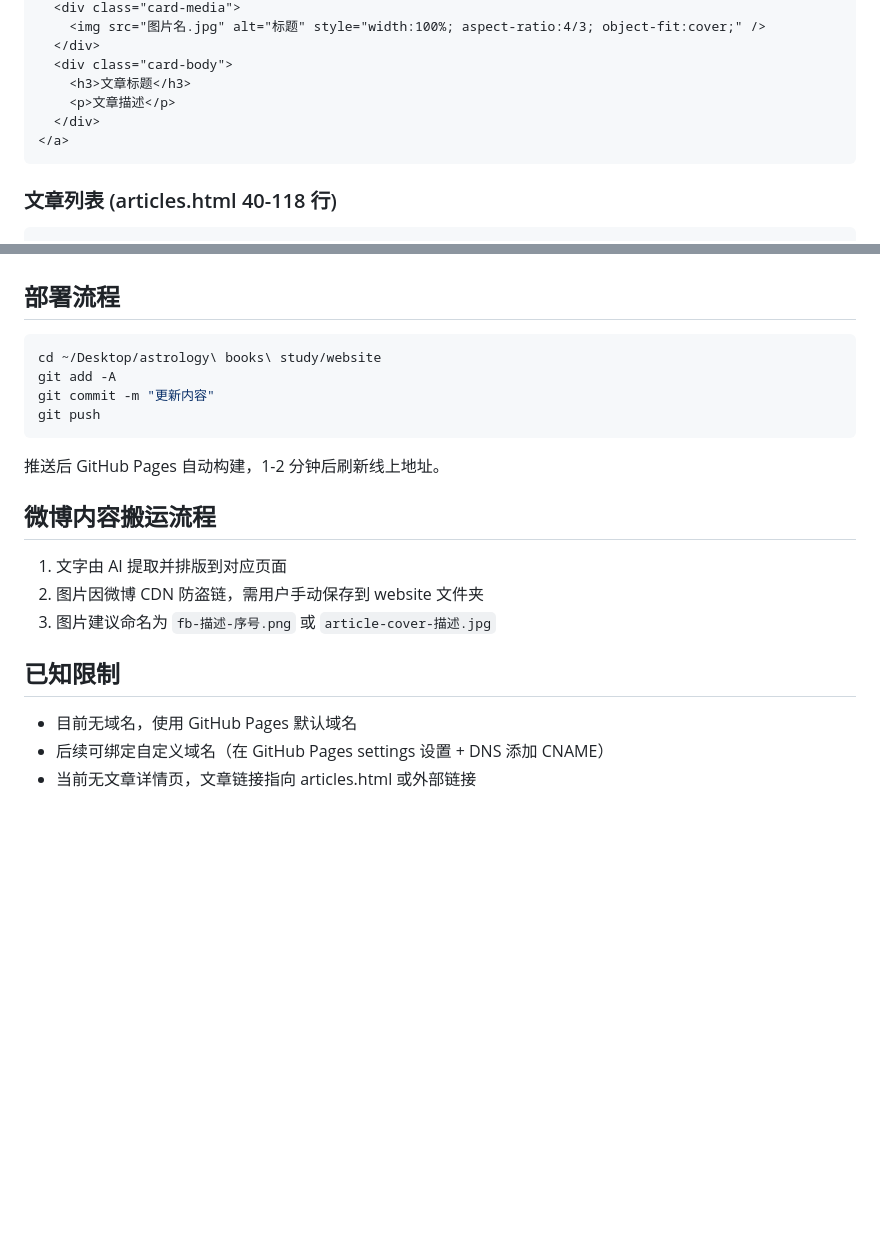
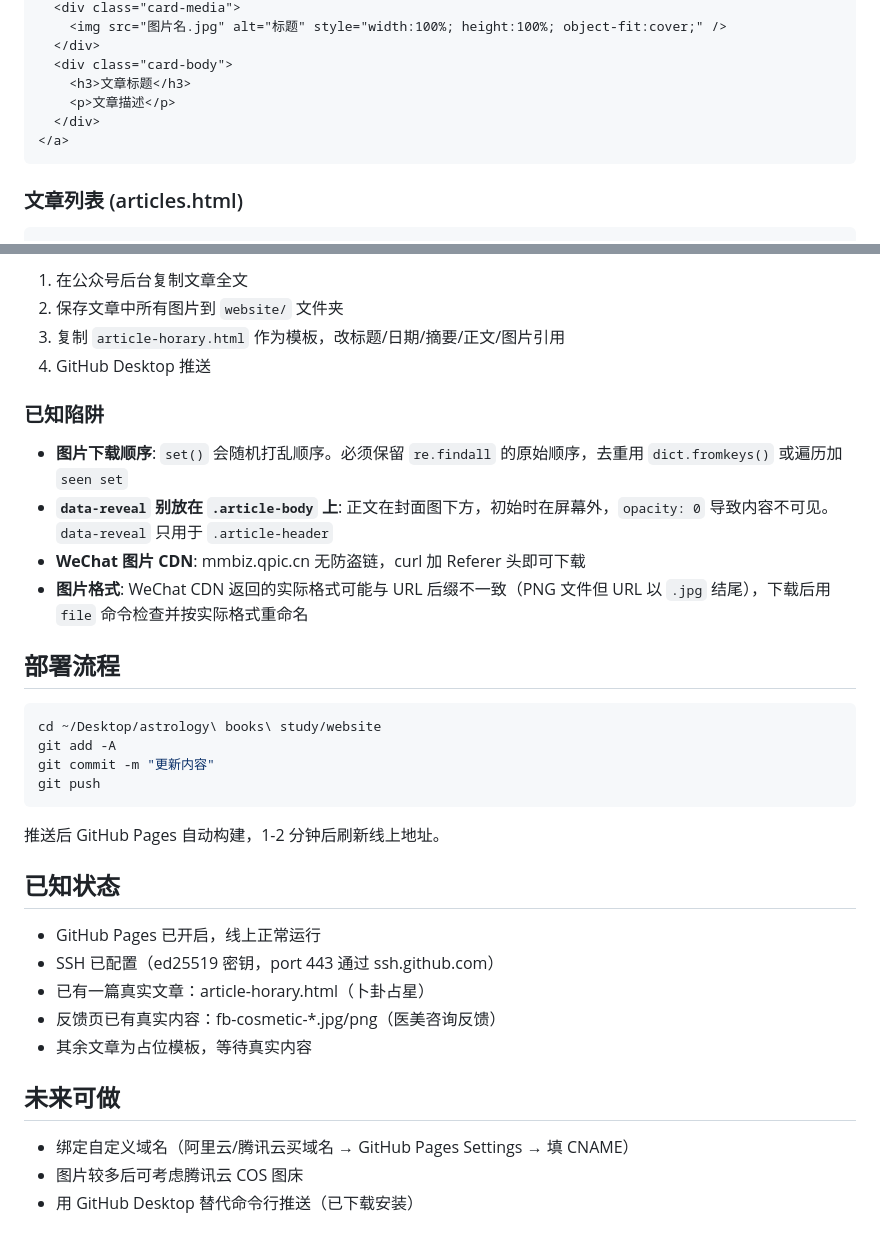
Before and after one commit to nieniecookie-hub/portfolio, a Markdown page: handoff.md, 2 parts joined by grey strips. GitHub-like rendering; blank space fills up the shorter version.

````diff
--- a/handoff.md
+++ b/handoff.md
@@ -53,5 +71,5 @@ website/
   <div class="card-media">
-    <img src="图片名.jpg" alt="标题" style="width:100%; aspect-ratio:4/3; object-fit:cover;" />
+    <img src="图片名.jpg" alt="标题" style="width:100%; height:100%; object-fit:cover;" />
   </div>
   <div class="card-body">
     <h3>文章标题</h3>
@@ -60,6 +78,7 @@ website/
 </a>
 ```
 
-### 文章列表 (articles.html 40-118 行)
+### 文章列表 (articles.html)
+
 ```html
 <article class="article-row">
@@ -99,3 +171,14 @@ website/
+1. 在公众号后台复制文章全文
+2. 保存文章中所有图片到 `website/` 文件夹
+3. 复制 `article-horary.html` 作为模板，改标题/日期/摘要/正文/图片引用
+4. GitHub Desktop 推送
+
+### 已知陷阱
+
+- **图片下载顺序**: `set()` 会随机打乱顺序。必须保留 `re.findall` 的原始顺序，去重用 `dict.fromkeys()` 或遍历加 `seen set`
+- **`data-reveal` 别放在 `.article-body` 上**: 正文在封面图下方，初始时在屏幕外，`opacity: 0` 导致内容不可见。`data-reveal` 只用于 `.article-header`
+- **WeChat 图片 CDN**: mmbiz.qpic.cn 无防盗链，curl 加 Referer 头即可下载
+- **图片格式**: WeChat CDN 返回的实际格式可能与 URL 后缀不一致（PNG 文件但 URL 以 `.jpg` 结尾），下载后用 `file` 命令检查并按实际格式重命名
 
 ## 部署流程
 
@@ -108,13 +191,16 @@ git push
 
 推送后 GitHub Pages 自动构建，1-2 分钟后刷新线上地址。
 
-## 微博内容搬运流程
+## 已知状态
 
-1. 文字由 AI 提取并排版到对应页面
-2. 图片因微博 CDN 防盗链，需用户手动保存到 website 文件夹
-3. 图片建议命名为 `fb-描述-序号.png` 或 `article-cover-描述.jpg`
+- GitHub Pages 已开启，线上正常运行
+- SSH 已配置（ed25519 密钥，port 443 通过 ssh.github.com）
+- 已有一篇真实文章：article-horary.html（卜卦占星）
+- 反馈页已有真实内容：fb-cosmetic-*.jpg/png（医美咨询反馈）
+- 其余文章为占位模板，等待真实内容
 
-## 已知限制
-- 目前无域名，使用 GitHub Pages 默认域名
-- 后续可绑定自定义域名（在 GitHub Pages settings 设置 + DNS 添加 CNAME）
-- 当前无文章详情页，文章链接指向 articles.html 或外部链接
+## 未来可做
+
+- 绑定自定义域名（阿里云/腾讯云买域名 → GitHub Pages Settings → 填 CNAME）
+- 图片较多后可考虑腾讯云 COS 图床
+- 用 GitHub Desktop 替代命令行推送（已下载安装）
````
Also changed, not shown: other parts of handoff.md (+95 -24 lines).
